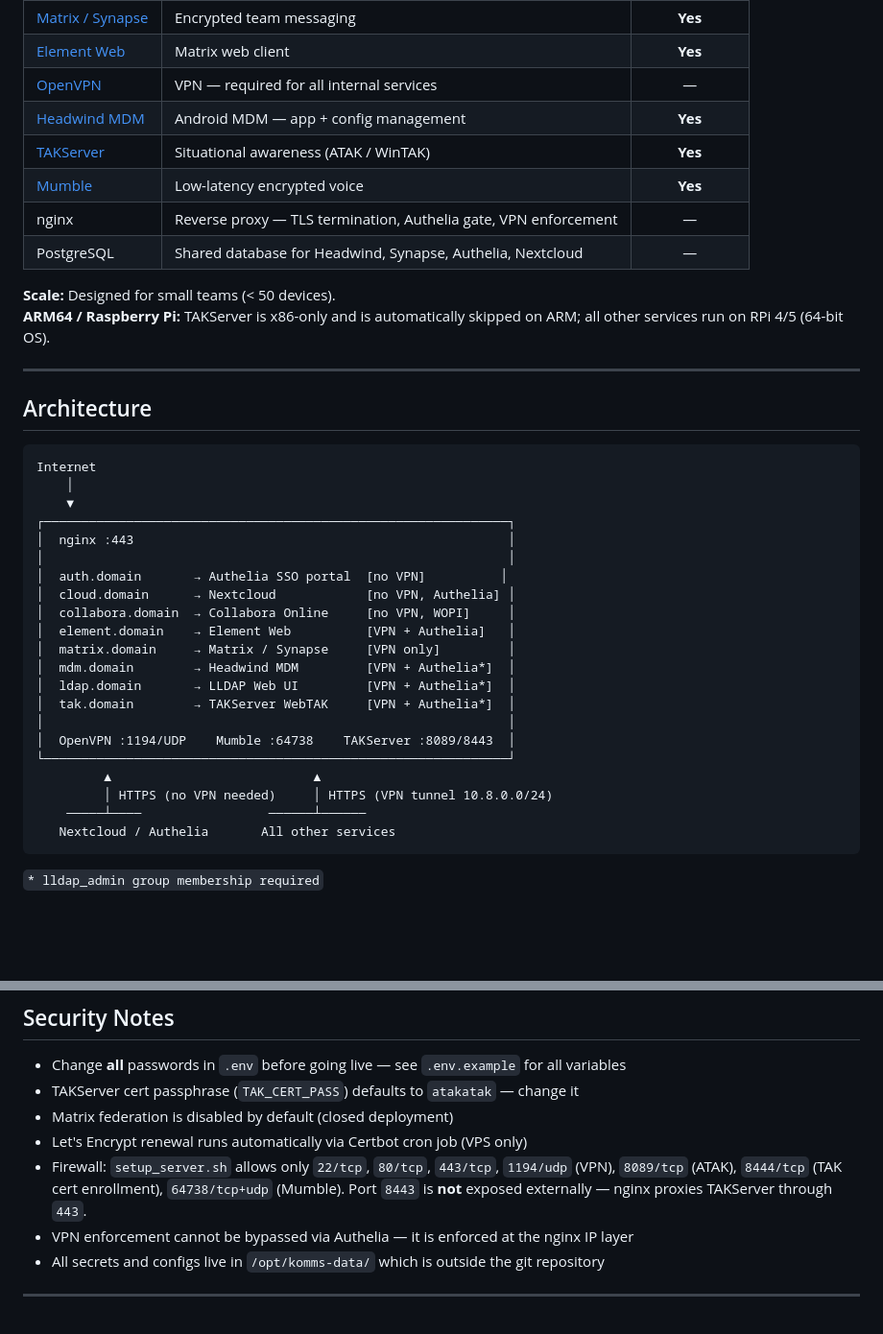
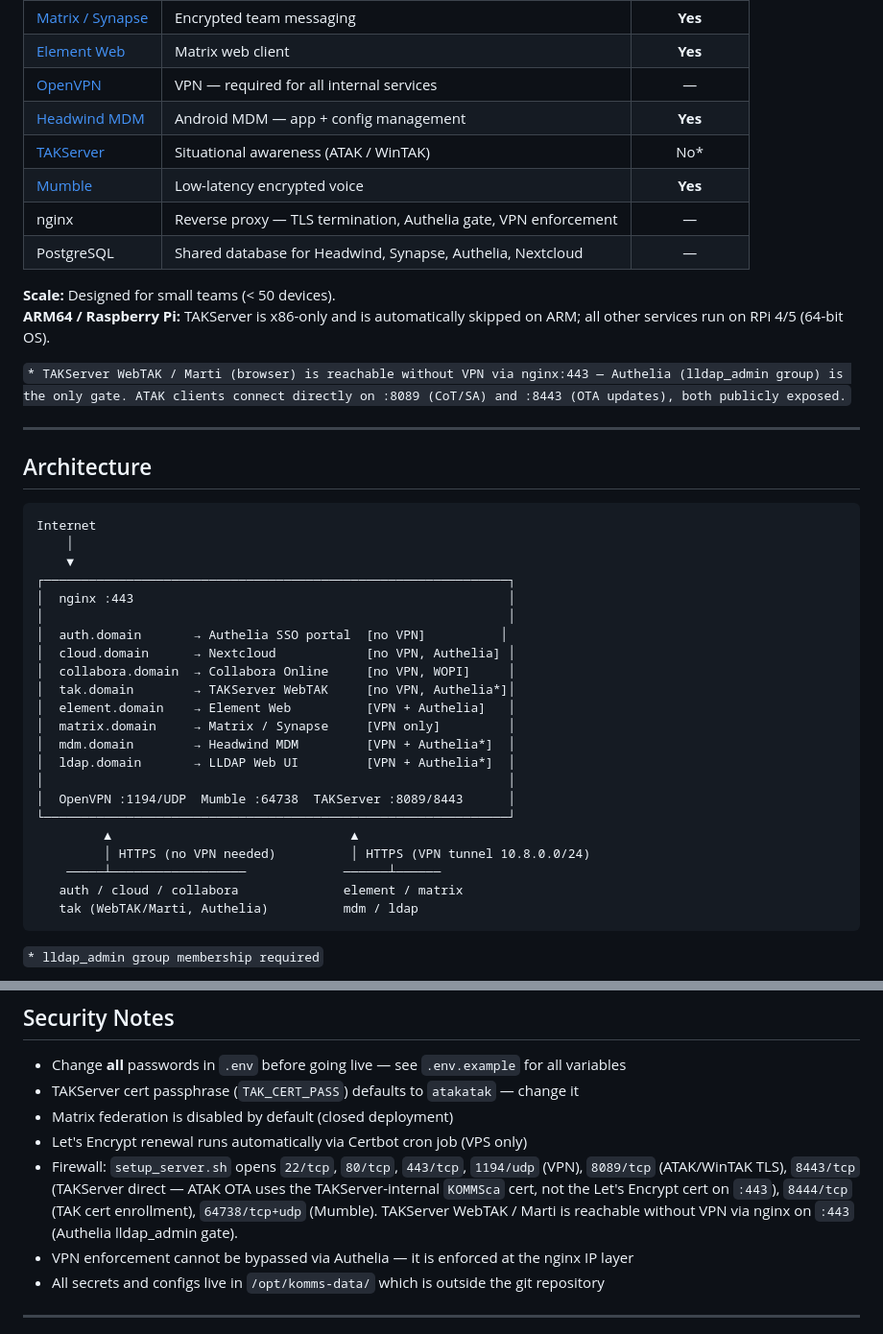
Before and after one commit to GUMMIIII/TAKSERVER_MDM, a Markdown page: README.md, 2 parts joined by grey strips. Shown at 96% size. Rendered like a GitHub page; blank space fills up the shorter version.

````diff
--- a/README.md
+++ b/README.md
@@ -38,13 +38,15 @@ I'll try to respond within a few days. Bigger changes (new services, refactors)
 | [Element Web](https://element.io) | Matrix web client | **Yes** |
 | [OpenVPN](https://openvpn.net) | VPN — required for all internal services | — |
 | [Headwind MDM](https://h-mdm.com) | Android MDM — app + config management | **Yes** |
-| [TAKServer](https://tak.gov) | Situational awareness (ATAK / WinTAK) | **Yes** |
+| [TAKServer](https://tak.gov) | Situational awareness (ATAK / WinTAK) | No* |
 | [Mumble](https://www.mumble.info) | Low-latency encrypted voice | **Yes** |
 | nginx | Reverse proxy — TLS termination, Authelia gate, VPN enforcement | — |
 | PostgreSQL | Shared database for Headwind, Synapse, Authelia, Nextcloud | — |
 
 **Scale:** Designed for small teams (< 50 devices).
 **ARM64 / Raspberry Pi:** TAKServer is x86-only and is automatically skipped on ARM; all other services run on RPi 4/5 (64-bit OS).
+
+`* TAKServer WebTAK / Marti (browser) is reachable without VPN via nginx:443 — Authelia (lldap_admin group) is the only gate. ATAK clients connect directly on :8089 (CoT/SA) and :8443 (OTA updates), both publicly exposed.`
 
 ---
 
@@ -60,18 +62,19 @@ Internet
 │  auth.domain       → Authelia SSO portal  [no VPN]          │
 │  cloud.domain      → Nextcloud            [no VPN, Authelia] │
 │  collabora.domain  → Collabora Online     [no VPN, WOPI]     │
+│  tak.domain        → TAKServer WebTAK     [no VPN, Authelia*]│
 │  element.domain    → Element Web          [VPN + Authelia]   │
 │  matrix.domain     → Matrix / Synapse     [VPN only]         │
 │  mdm.domain        → Headwind MDM         [VPN + Authelia*]  │
 │  ldap.domain       → LLDAP Web UI         [VPN + Authelia*]  │
-│  tak.domain        → TAKServer WebTAK     [VPN + Authelia*]  │
 │                                                              │
-│  OpenVPN :1194/UDP    Mumble :64738    TAKServer :8089/8443  │
+│  OpenVPN :1194/UDP  Mumble :64738  TAKServer :8089/8443      │
 └──────────────────────────────────────────────────────────────┘
-         ▲                           ▲
-         │ HTTPS (no VPN needed)     │ HTTPS (VPN tunnel 10.8.0.0/24)
-    ─────┴────                 ──────┴──────
-   Nextcloud / Authelia       All other services
+         ▲                                ▲
+         │ HTTPS (no VPN needed)          │ HTTPS (VPN tunnel 10.8.0.0/24)
+    ─────┴──────────────────             ──────┴──────
+   auth / cloud / collabora              element / matrix
+   tak (WebTAK/Marti, Authelia)          mdm / ldap
 ```
 
 `* lldap_admin group membership required`
@@ -274,7 +277,7 @@ TAKSERVER_MDM/
 - TAKServer cert passphrase (`TAK_CERT_PASS`) defaults to `atakatak` — change it
 - Matrix federation is disabled by default (closed deployment)
 - Let's Encrypt renewal runs automatically via Certbot cron job (VPS only)
-- Firewall: `setup_server.sh` allows only `22/tcp`, `80/tcp`, `443/tcp`, `1194/udp` (VPN), `8089/tcp` (ATAK), `8444/tcp` (TAK cert enrollment), `64738/tcp+udp` (Mumble). Port `8443` is **not** exposed externally — nginx proxies TAKServer through `443`.
+- Firewall: `setup_server.sh` opens `22/tcp`, `80/tcp`, `443/tcp`, `1194/udp` (VPN), `8089/tcp` (ATAK/WinTAK TLS), `8443/tcp` (TAKServer direct — ATAK OTA uses the TAKServer-internal `KOMMSca` cert, not the Let's Encrypt cert on `:443`), `8444/tcp` (TAK cert enrollment), `64738/tcp+udp` (Mumble). TAKServer WebTAK / Marti is reachable without VPN via nginx on `:443` (Authelia lldap_admin gate).
 - VPN enforcement cannot be bypassed via Authelia — it is enforced at the nginx IP layer
 - All secrets and configs live in `/opt/komms-data/` which is outside the git repository
 
````
Also changed, not shown: WORKFLOW.de.md (+12 -7 lines), WORKFLOW.md (+15 -10 lines).
